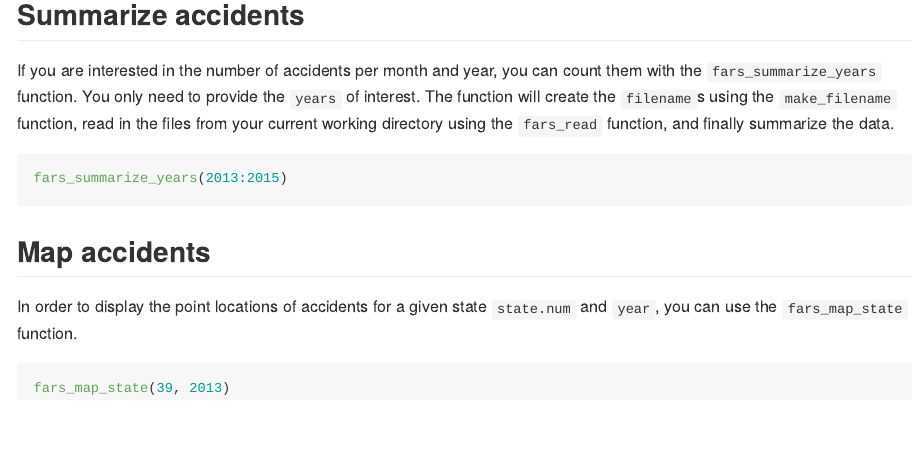
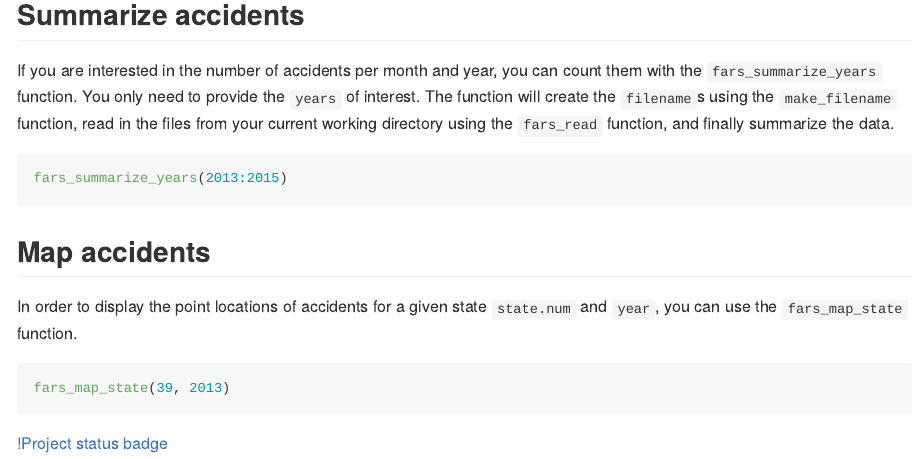
Before and after one commit to la-sch/fars, an R Markdown document (README.Rmd): the page in a window 1100 px wide, from 220 px down. Rendered offline with R 4.5, knitr and Pandoc, with nearby package versions; the code is not run, so its results and figures are left out.

Commit message:
Add badge

````diff
--- a/README.Rmd
+++ b/README.Rmd
@@ -37,3 +37,5 @@ In order to display the point locations of accidents for a given state `state.nu
 ```{r map, echo=TRUE}
 fars_map_state(39, 2013)
 ```
+
+[!Project status badge](https://ci.appveyor.com/api/projects/status/daovsxh32wuptc7t?svg=true)
````
Also changed, not shown: README.md.
